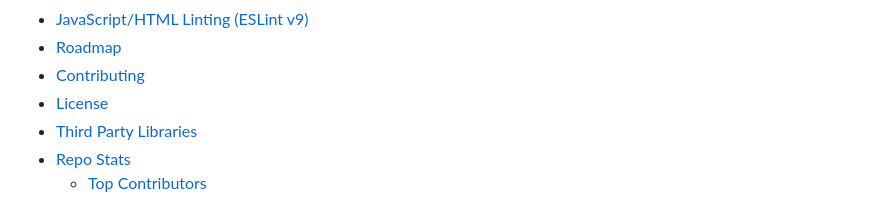
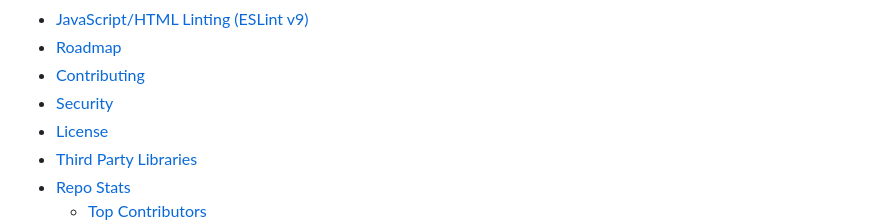
Before and after one commit to udlose/MermaidPad, a Markdown page: README.md, the part around the change. Drawn GitHub-style.

Commit message:
Add Security section to ToC

```diff
--- a/README.md
+++ b/README.md
@@ -36,6 +36,7 @@
 - [JavaScript/HTML Linting (ESLint v9)](#javascripthtml-linting-eslint-v9)
 - [Roadmap](#roadmap)
 - [Contributing](#contributing)
+- [Security](#security)
 - [License](#license)
 - [Third Party Libraries](#third-party-libraries)
 - [Repo Stats](#repo-stats)
```
